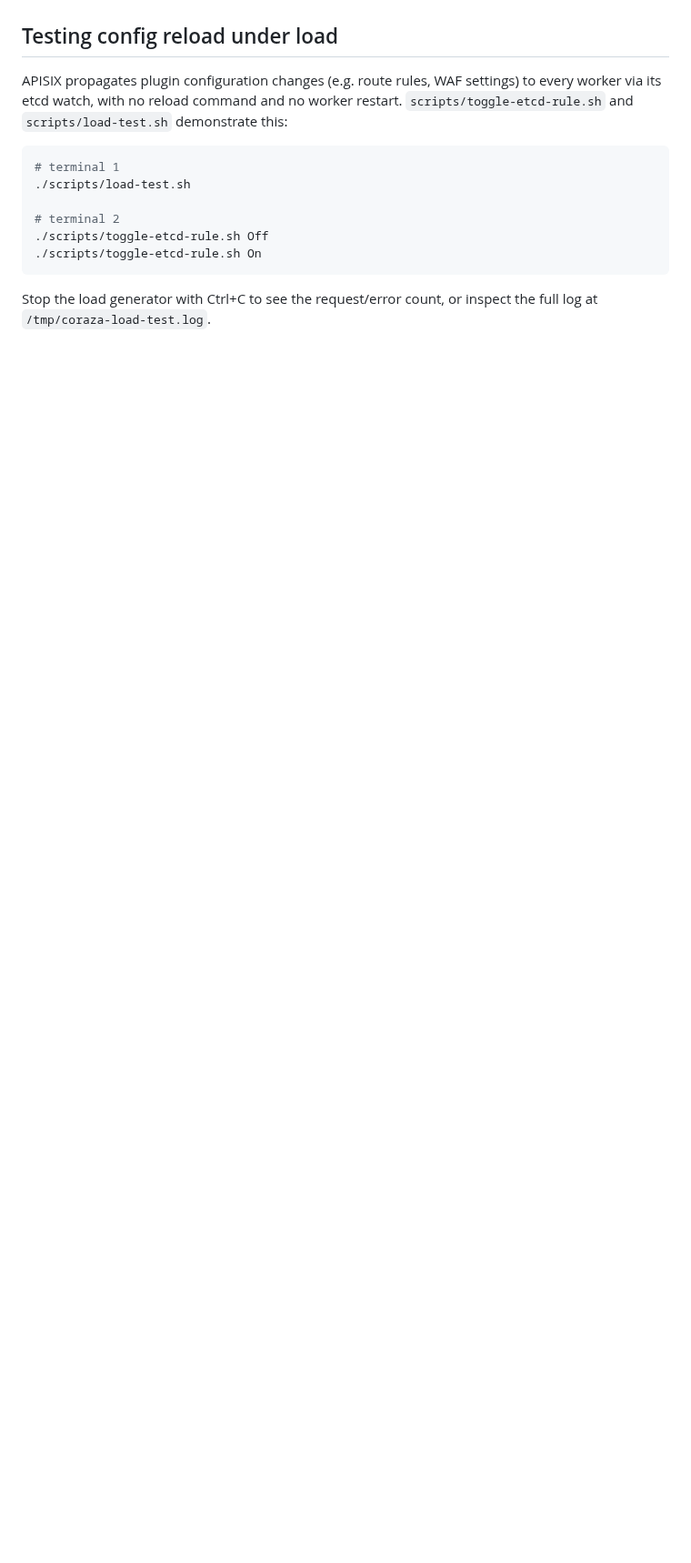
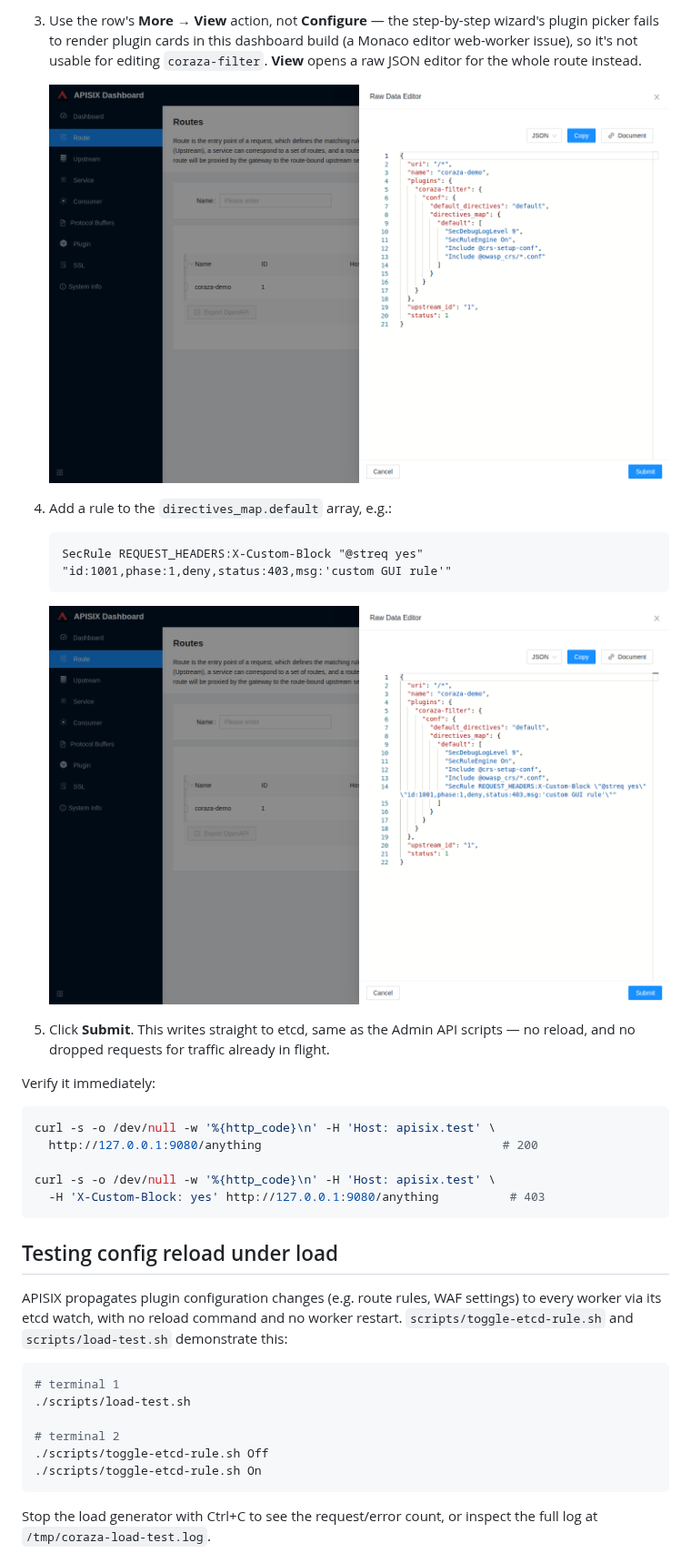
Before and after one commit to drsamitha/Coraza-APIsix, a Markdown page: README.md, the part around one of its changes. Shown at 91% size. Drawn GitHub-style; pictures changed too: docs/screenshots/03-raw-data-editor.png (added), docs/screenshots/04-custom-rule-added.png (added); blank space fills up the shorter version.

````diff
--- a/README.md
+++ b/README.md
@@ -67,3 +84,33 @@ using this outside a local test environment.
+3. Use the row's **More → View** action, not **Configure** — the
+   step-by-step wizard's plugin picker fails to render plugin cards in
+   this dashboard build (a Monaco editor web-worker issue), so it's not
+   usable for editing `coraza-filter`. **View** opens a raw JSON editor
+   for the whole route instead.
+
+   ![Raw Data Editor](docs/screenshots/03-raw-data-editor.png)
+
+4. Add a rule to the `directives_map.default` array, e.g.:
+
+   ```
+   SecRule REQUEST_HEADERS:X-Custom-Block "@streq yes" "id:1001,phase:1,deny,status:403,msg:'custom GUI rule'"
+   ```
+
+   ![Custom rule added](docs/screenshots/04-custom-rule-added.png)
+
+5. Click **Submit**. This writes straight to etcd, same as the Admin API
+   scripts — no reload, and no dropped requests for traffic already in
+   flight.
+
+Verify it immediately:
+
+```bash
+curl -s -o /dev/null -w '%{http_code}\n' -H 'Host: apisix.test' \
+  http://127.0.0.1:9080/anything                                  # 200
+
+curl -s -o /dev/null -w '%{http_code}\n' -H 'Host: apisix.test' \
+  -H 'X-Custom-Block: yes' http://127.0.0.1:9080/anything          # 403
+```
+
 ## Testing config reload under load
 
 APISIX propagates plugin configuration changes (e.g. route rules, WAF
````
Also changed, not shown: other parts of README.md (+23 -5 lines), docs/screenshots/01-login.png (added), docs/screenshots/02-routes-list.png (added), 3 other files.
